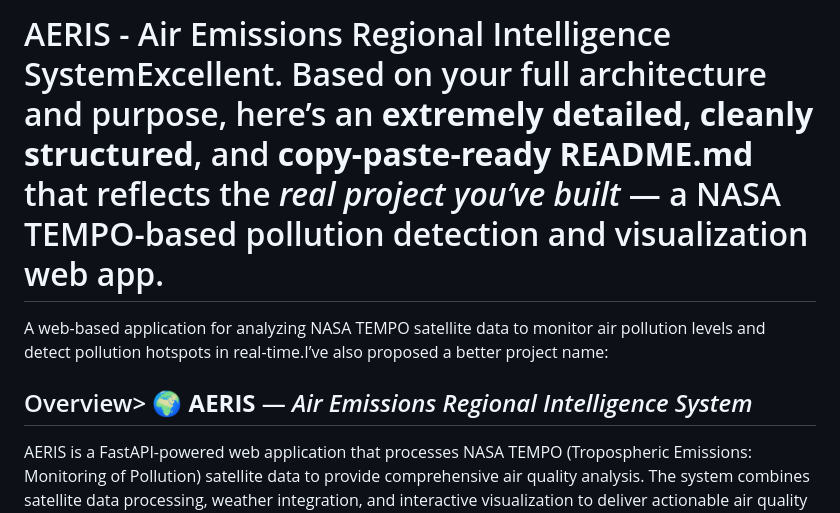
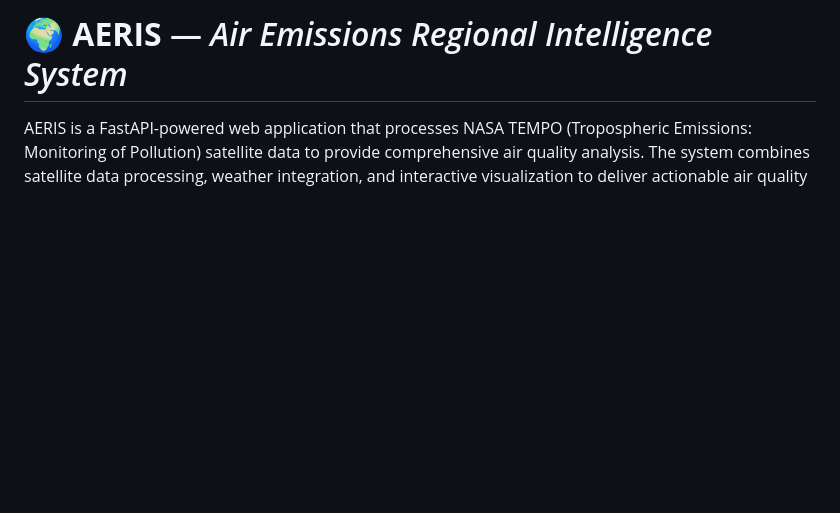
Before and after one commit to Xeeshan85/NASA-COMP, a Markdown page: README.md, the part around the change. Drawn GitHub-style; blank space fills up the shorter version.

Commit message:
Revise README for AERIS project description
Updated README.md to improve clarity and structure.

```diff
--- a/README.md
+++ b/README.md
@@ -1,12 +1,5 @@
-# AERIS - Air Emissions Regional Intelligence SystemExcellent. Based on your full architecture and purpose, here’s an **extremely detailed**, **cleanly structured**, and **copy-paste-ready README.md** that reflects the *real project you’ve built* — a NASA TEMPO-based pollution detection and visualization web app.
+# 🌍 **AERIS** — *Air Emissions Regional Intelligence System*
 
-
-
-A web-based application for analyzing NASA TEMPO satellite data to monitor air pollution levels and detect pollution hotspots in real-time.I’ve also proposed a better project name:
-
-
-
-## Overview> 🌍 **AERIS** — *Air Emissions Regional Intelligence System*
 
 
 
```
